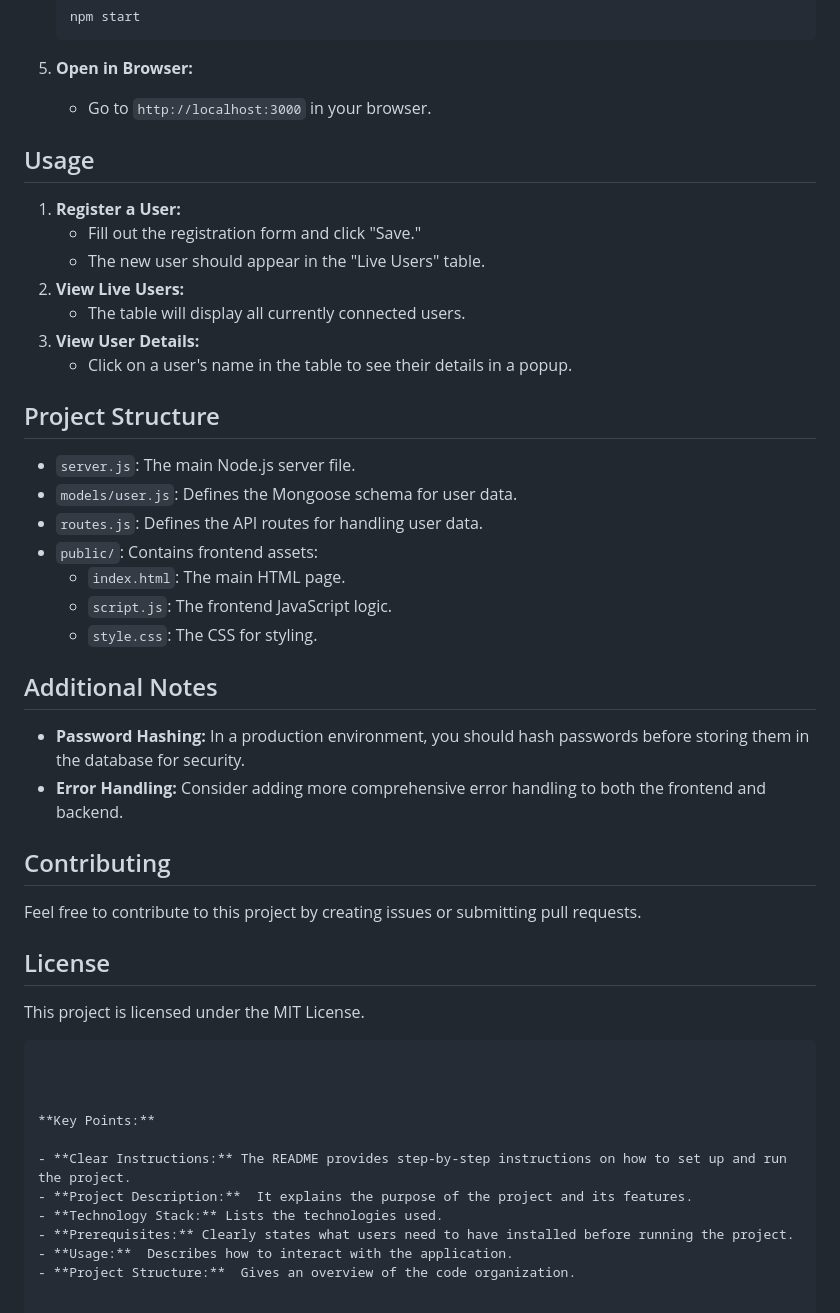
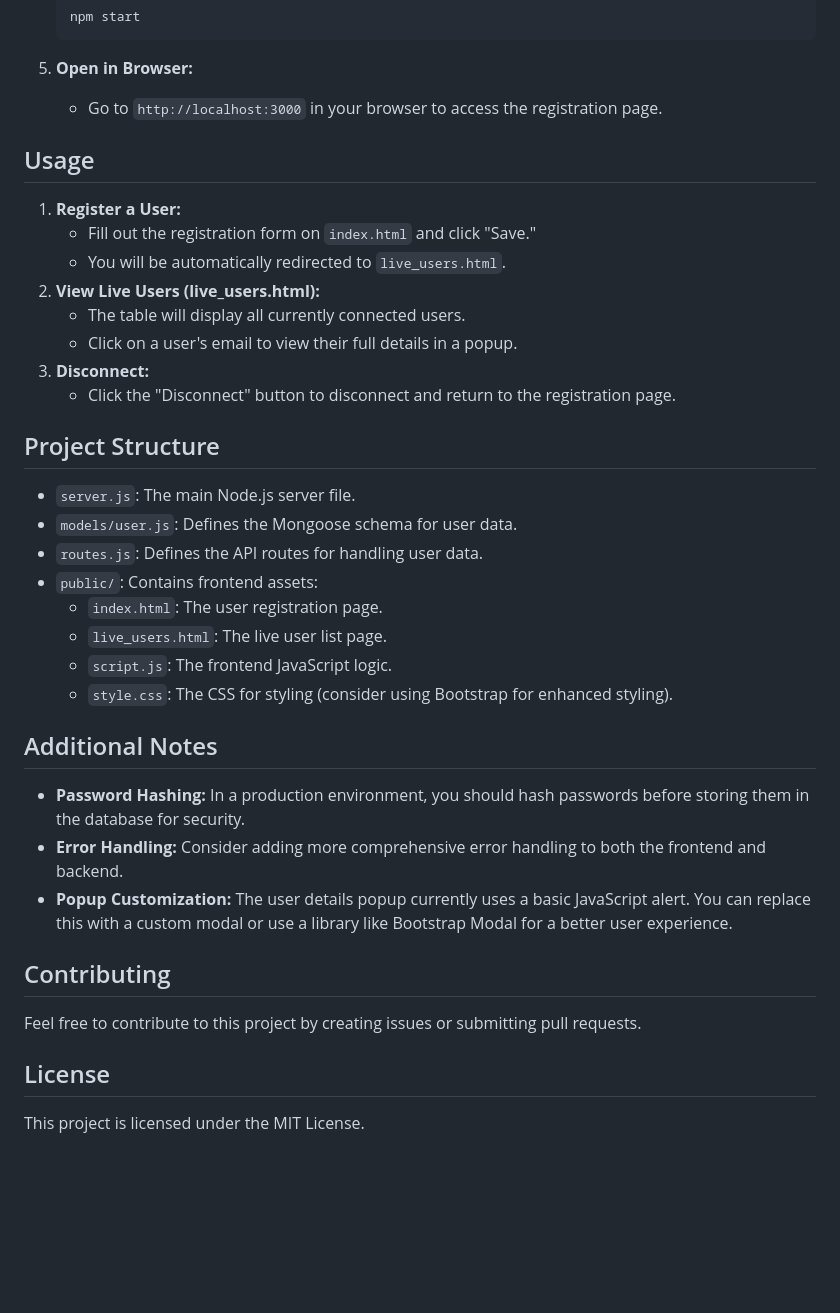
Before and after one commit to garihc23/WebServices, a Markdown page: readme.md, the part around the change printed below. Rendered like a GitHub page; blank space fills up the shorter version.

````diff
--- a/readme.md
+++ b/readme.md
@@ -58,17 +64,18 @@ This project demonstrates a Node.js web application that allows users to registe
    ```
 
 5. **Open in Browser:**
-   - Go to `http://localhost:3000` in your browser.
+   - Go to `http://localhost:3000` in your browser to access the registration page.
 
 ## Usage
 
 1. **Register a User:**
-   - Fill out the registration form and click "Save."
-   - The new user should appear in the "Live Users" table.
-2. **View Live Users:**
+   - Fill out the registration form on `index.html` and click "Save."
+   - You will be automatically redirected to `live_users.html`.
+2. **View Live Users (live_users.html):**
    - The table will display all currently connected users.
-3. **View User Details:**
-   - Click on a user's name in the table to see their details in a popup.
+   - Click on a user's email to view their full details in a popup.
+3. **Disconnect:**
+   - Click the "Disconnect" button to disconnect and return to the registration page.
 
 ## Project Structure
 
@@ -76,14 +83,16 @@ This project demonstrates a Node.js web application that allows users to registe
 - `models/user.js`: Defines the Mongoose schema for user data.
 - `routes.js`: Defines the API routes for handling user data.
 - `public/`: Contains frontend assets:
-    - `index.html`: The main HTML page.
+    - `index.html`: The user registration page.
+    - `live_users.html`: The live user list page.
     - `script.js`: The frontend JavaScript logic.
-    - `style.css`: The CSS for styling.
+    - `style.css`: The CSS for styling (consider using Bootstrap for enhanced styling).
 
 ## Additional Notes
 
 - **Password Hashing:** In a production environment, you should hash passwords before storing them in the database for security.
 - **Error Handling:** Consider adding more comprehensive error handling to both the frontend and backend.
+- **Popup Customization:** The user details popup currently uses a basic JavaScript alert. You can replace this with a custom modal or use a library like Bootstrap Modal for a better user experience.
 
 ## Contributing
 
@@ -92,15 +101,3 @@ Feel free to contribute to this project by creating issues or submitting pull re
 ## License
 
 This project is licensed under the MIT License.
-```
-
-
-
-**Key Points:**
-
-- **Clear Instructions:** The README provides step-by-step instructions on how to set up and run the project.
-- **Project Description:**  It explains the purpose of the project and its features.
-- **Technology Stack:** Lists the technologies used.
-- **Prerequisites:** Clearly states what users need to have installed before running the project.
-- **Usage:**  Describes how to interact with the application.
-- **Project Structure:**  Gives an overview of the code organization.
````
Also changed, not shown: other parts of readme.md (+10 -4 lines).
